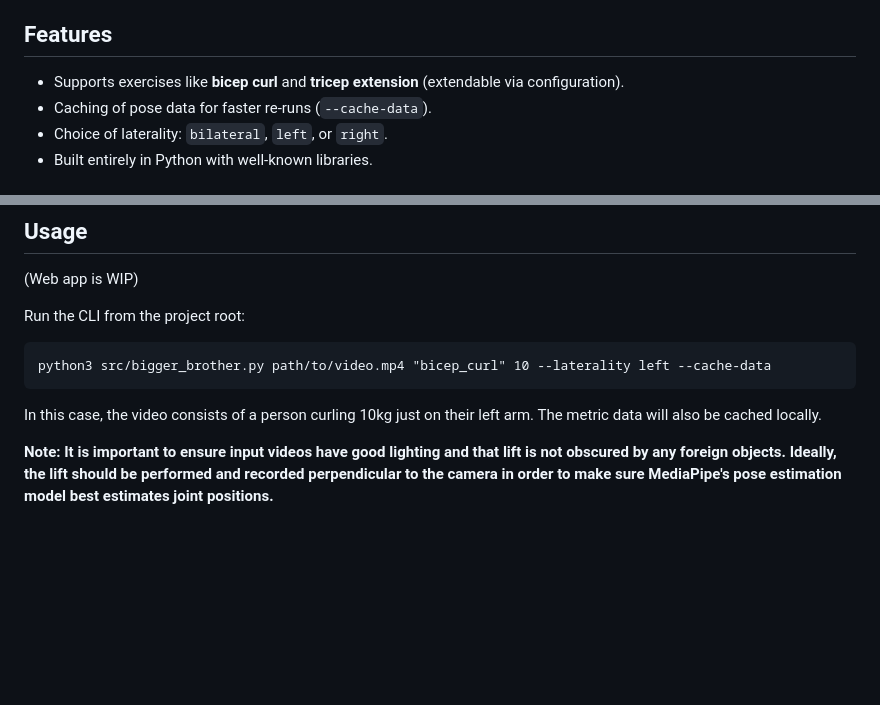
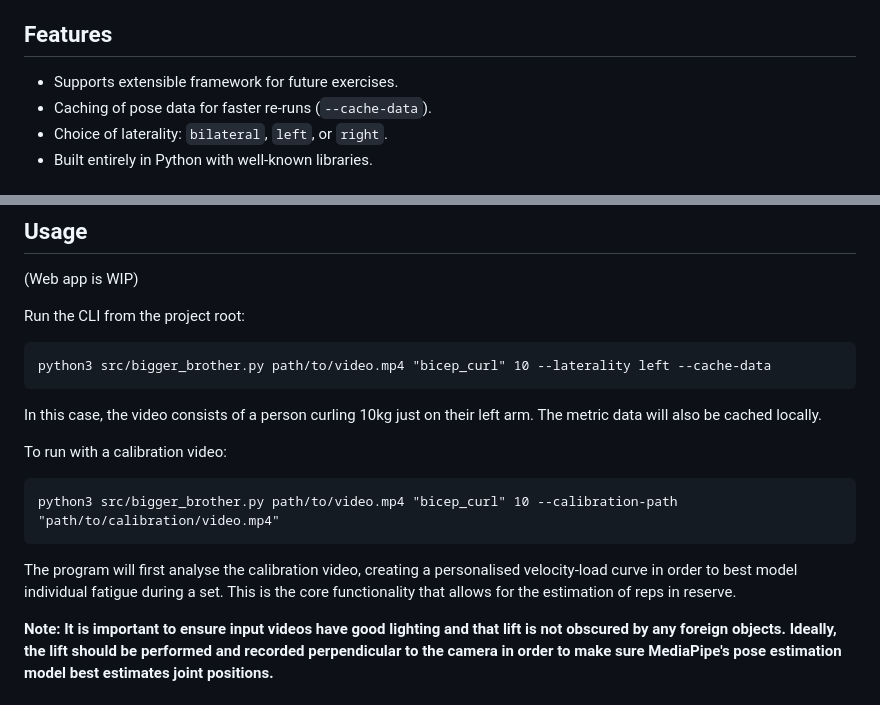
Before and after one commit to Gabayoyo/BiggerBrotherWebApp, a Markdown page: README.md, 2 parts joined by grey strips. Drawn GitHub-style; blank space fills up the shorter version.

Commit message:
fix: slight amendment to readme

````diff
--- a/README.md
+++ b/README.md
@@ -16,7 +16,7 @@ The tool works both as a command-line interface (CLI) and through a Streamlit we
 
 ## Features
 
-- Supports exercises like **bicep curl** and **tricep extension** (extendable via configuration).
+- Supports extensible framework for future exercises.
 - Caching of pose data for faster re‑runs (`--cache-data`).
 - Choice of laterality: `bilateral`, `left`, or `right`.
 - Built entirely in Python with well‑known libraries.
@@ -52,6 +52,12 @@ python3 src/bigger_brother.py path/to/video.mp4 "bicep_curl" 10 --laterality lef
 ```
 In this case, the video consists of a person curling 10kg just on their left arm. The metric data will also be cached locally.
 
+To run with a calibration video:
+```
+python3 src/bigger_brother.py path/to/video.mp4 "bicep_curl" 10 --calibration-path "path/to/calibration/video.mp4"
+```
+The program will first analyse the calibration video, creating a personalised velocity-load curve in order to best model individual fatigue during a set. This is the core functionality that allows for the estimation of reps in reserve.
+
 **Note: It is important to ensure input videos have good lighting and that lift is not obscured by any foreign objects. Ideally, the lift should be performed and recorded perpendicular to the camera in order to make sure MediaPipe's pose estimation model best estimates joint positions.**
 
 ## Arguments
````
